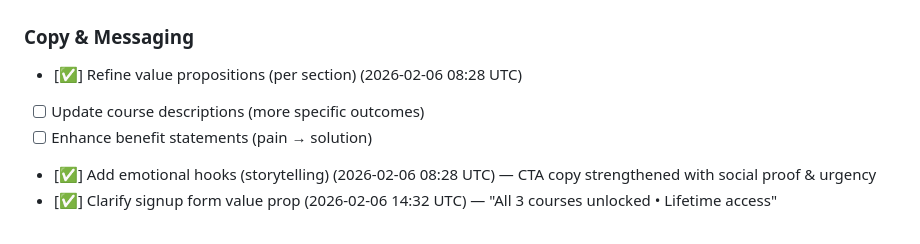
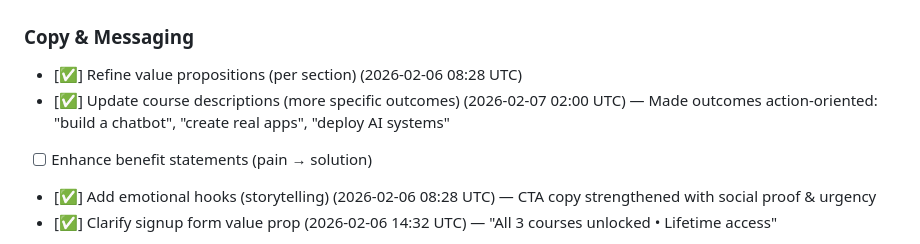
Before and after one commit to krish4512/aplosol, a Markdown page: TASKS.md, the part around the change. Drawn GitHub-style.

Commit message:
📋 Update TASKS.md: Mark course descriptions as complete

```diff
--- a/TASKS.md
+++ b/TASKS.md
@@ -135,7 +135,7 @@ Status: [ ] Pending | [✅] Done | [🔄] In Progress | [📋 REVIEW]
 
 ### Copy & Messaging
 - [✅] Refine value propositions (per section) (2026-02-06 08:28 UTC)
-- [ ] Update course descriptions (more specific outcomes)
+- [✅] Update course descriptions (more specific outcomes) (2026-02-07 02:00 UTC) — Made outcomes action-oriented: "build a chatbot", "create real apps", "deploy AI systems"
 - [ ] Enhance benefit statements (pain → solution)
 - [✅] Add emotional hooks (storytelling) (2026-02-06 08:28 UTC) — CTA copy strengthened with social proof & urgency
 - [✅] Clarify signup form value prop (2026-02-06 14:32 UTC) — "All 3 courses unlocked • Lifetime access"
```
